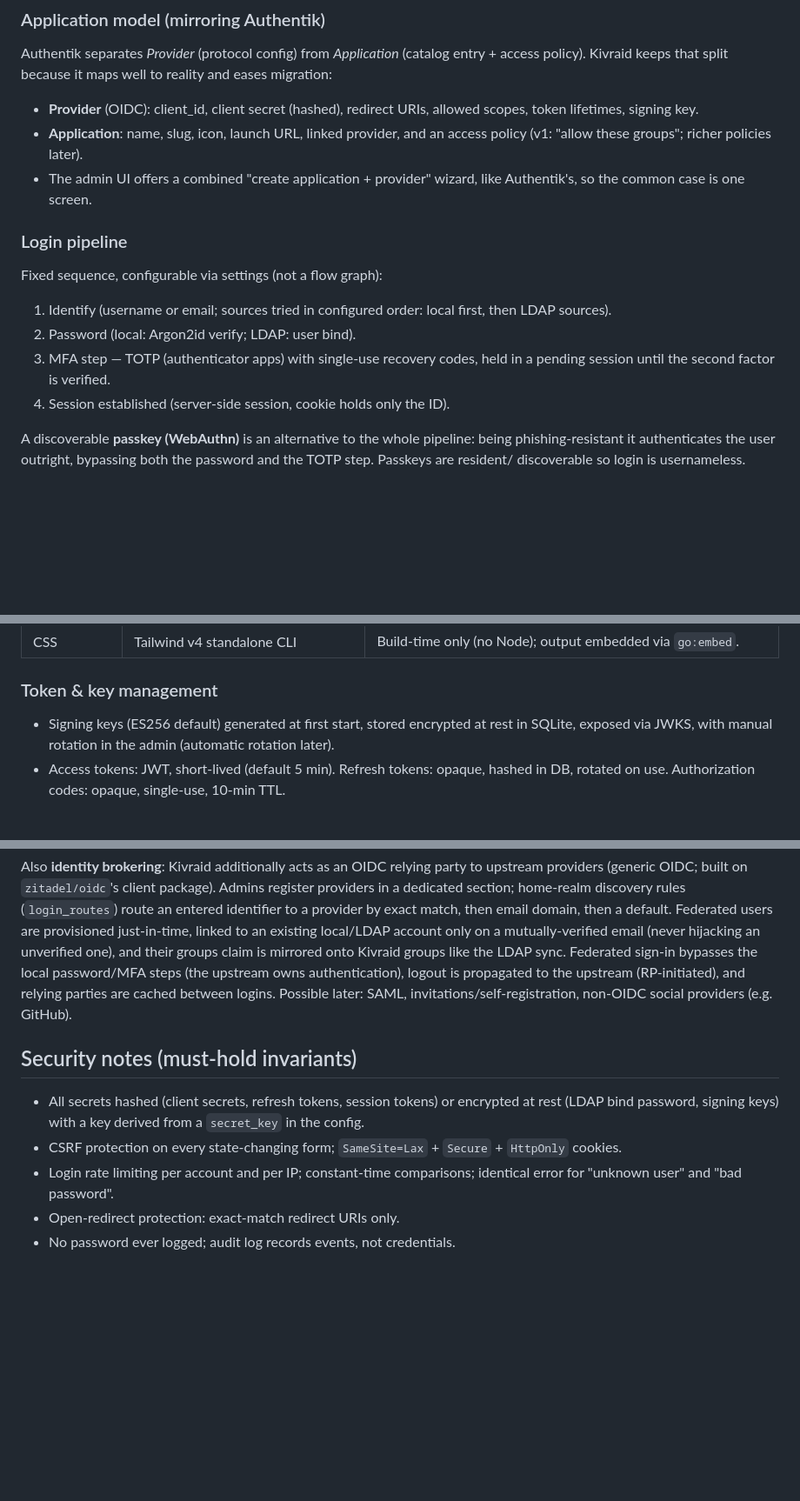
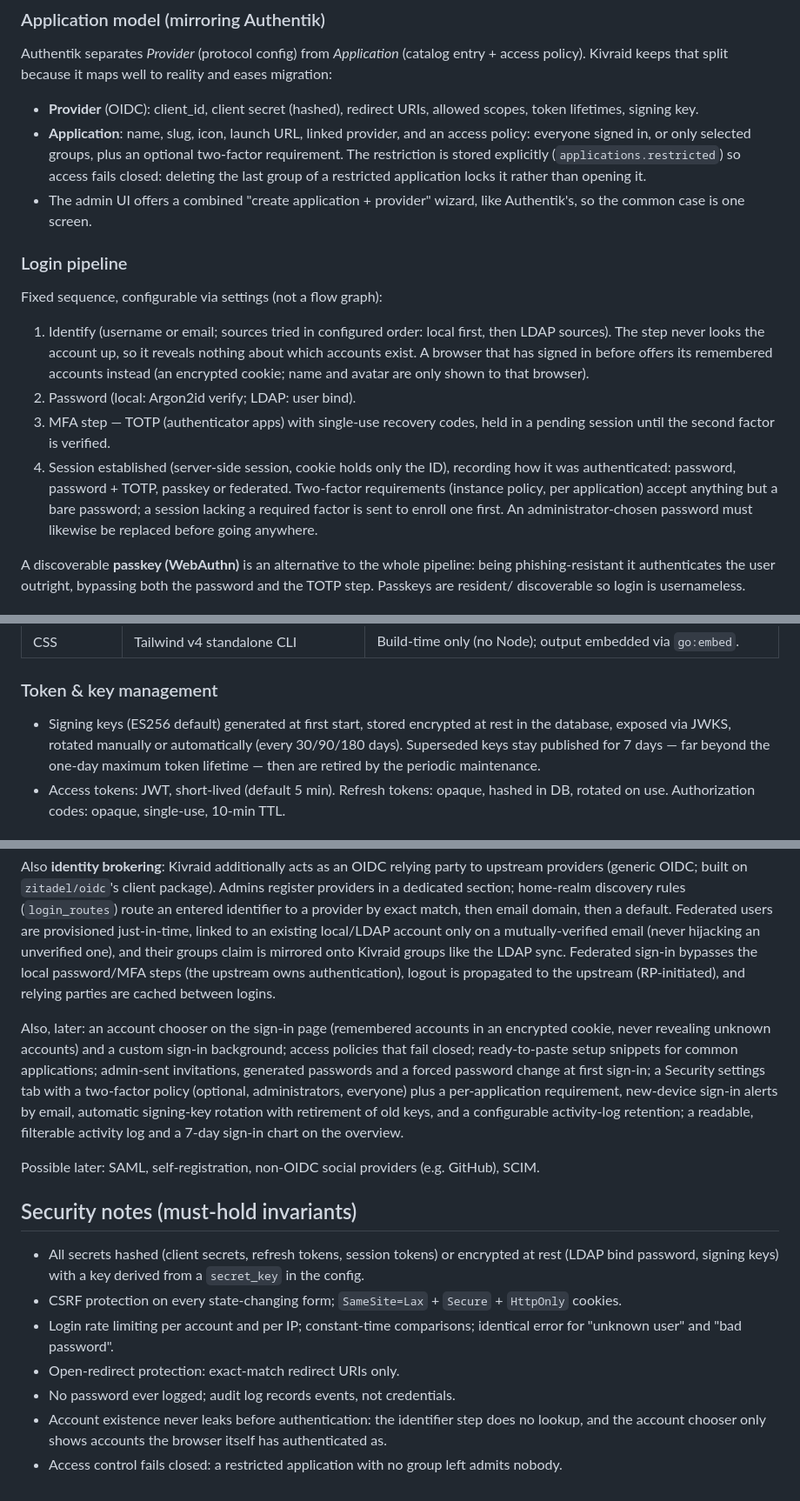
Before and after one commit to kivraid/kivraid, a Markdown page: DESIGN.md, 3 parts joined by grey strips. Shown at 87% size. GitHub-like rendering; blank space fills up the shorter version.

Commit message:
docs: bring DESIGN.md up to date
Record what changed since the post-v1 summary: the account chooser and
the identifier step's no-lookup guarantee, fail-closed access policies,
the login-method tracking behind two-factor requirements and forced
password changes, automatic signing-key rotation and retirement, and the
other admin features added since. Invitations move out of the non-goals,
and two new security invariants are listed.

```diff
--- a/DESIGN.md
+++ b/DESIGN.md
@@ -151,7 +152,10 @@ well to reality and eases migration:
 - **Provider** (OIDC): client_id, client secret (hashed), redirect URIs,
   allowed scopes, token lifetimes, signing key.
 - **Application**: name, slug, icon, launch URL, linked provider, and an
-  access policy (v1: "allow these groups"; richer policies later).
+  access policy: everyone signed in, or only selected groups, plus an
+  optional two-factor requirement. The restriction is stored explicitly
+  (`applications.restricted`) so access fails closed: deleting the last
+  group of a restricted application locks it rather than opening it.
 - The admin UI offers a combined "create application + provider" wizard,
   like Authentik's, so the common case is one screen.
 
@@ -160,11 +164,19 @@ well to reality and eases migration:
 Fixed sequence, configurable via settings (not a flow graph):
 
 1. Identify (username or email; sources tried in configured order:
-   local first, then LDAP sources).
+   local first, then LDAP sources). The step never looks the account up,
+   so it reveals nothing about which accounts exist. A browser that has
+   signed in before offers its remembered accounts instead (an encrypted
+   cookie; name and avatar are only shown to that browser).
 2. Password (local: Argon2id verify; LDAP: user bind).
 3. MFA step — TOTP (authenticator apps) with single-use recovery codes,
    held in a pending session until the second factor is verified.
-4. Session established (server-side session, cookie holds only the ID).
+4. Session established (server-side session, cookie holds only the ID),
+   recording how it was authenticated: password, password + TOTP, passkey
+   or federated. Two-factor requirements (instance policy, per
+   application) accept anything but a bare password; a session lacking a
+   required factor is sent to enroll one first. An administrator-chosen
+   password must likewise be replaced before going anywhere.
 
 A discoverable **passkey (WebAuthn)** is an alternative to the whole
 pipeline: being phishing-resistant it authenticates the user outright,
@@ -214,8 +226,10 @@ internal/
 ### Token & key management
 
 - Signing keys (ES256 default) generated at first start, stored encrypted
-  at rest in SQLite, exposed via JWKS, with manual rotation in the admin
-  (automatic rotation later).
+  at rest in the database, exposed via JWKS, rotated manually or
+  automatically (every 30/90/180 days). Superseded keys stay published
+  for 7 days — far beyond the one-day maximum token lifetime — then are
+  retired by the periodic maintenance.
 - Access tokens: JWT, short-lived (default 5 min). Refresh tokens: opaque,
   hashed in DB, rotated on use. Authorization codes: opaque, single-use,
   10-min TTL.
@@ -284,8 +298,21 @@ mutually-verified email (never hijacking an unverified one), and their
 groups claim is mirrored onto Kivraid groups like the LDAP sync. Federated
 sign-in bypasses the local password/MFA steps (the upstream owns
 authentication), logout is propagated to the upstream (RP-initiated), and
-relying parties are cached between logins. Possible later: SAML,
-invitations/self-registration, non-OIDC social providers (e.g. GitHub).
+relying parties are cached between logins.
+
+Also, later: an account chooser on the sign-in page (remembered accounts
+in an encrypted cookie, never revealing unknown accounts) and a custom
+sign-in background; access policies that fail closed; ready-to-paste
+setup snippets for common applications; admin-sent invitations, generated
+passwords and a forced password change at first sign-in; a Security
+settings tab with a two-factor policy (optional, administrators,
+everyone) plus a per-application requirement, new-device sign-in alerts by
+email, automatic signing-key rotation with retirement of old keys, and a
+configurable activity-log retention; a readable, filterable activity log
+and a 7-day sign-in chart on the overview.
+
+Possible later: SAML, self-registration, non-OIDC social providers (e.g.
+GitHub), SCIM.
 
 ## Security notes (must-hold invariants)
 
@@ -298,3 +325,8 @@ invitations/self-registration, non-OIDC social providers (e.g. GitHub).
   identical error for "unknown user" and "bad password".
 - Open-redirect protection: exact-match redirect URIs only.
 - No password ever logged; audit log records events, not credentials.
+- Account existence never leaks before authentication: the identifier step
+  does no lookup, and the account chooser only shows accounts the browser
+  itself has authenticated as.
+- Access control fails closed: a restricted application with no group left
+  admits nobody.
```
Also changed, not shown: other parts of DESIGN.md (+2 -1 lines).
